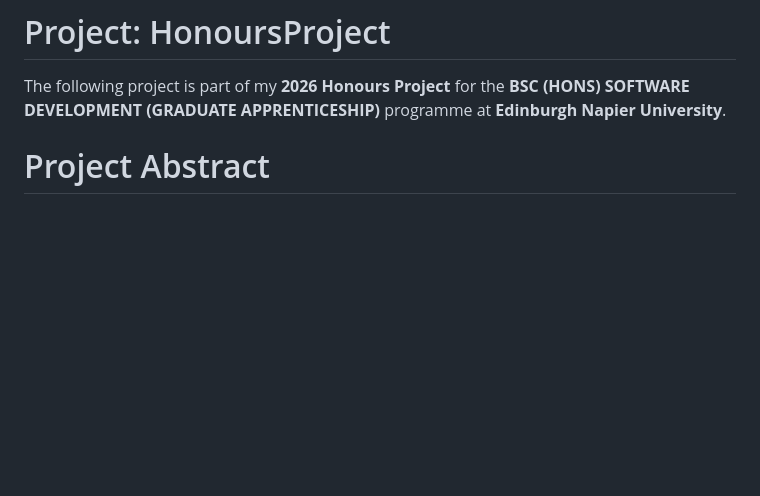
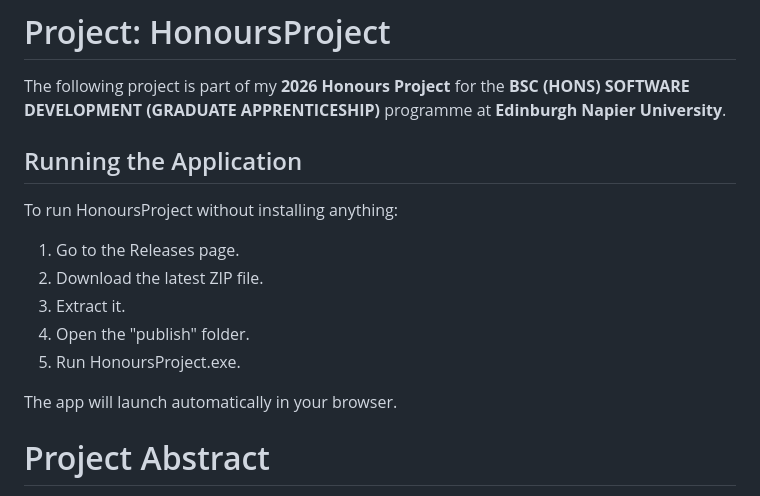
Before and after one commit to DavidEdMc/HonoursProject, a Markdown page: README.md, the part around the change. GitHub-like rendering; blank space fills up the shorter version.

Commit message:
Update README with application running instructions
Added instructions for running the application without installation.

```diff
--- a/README.md
+++ b/README.md
@@ -1,6 +1,18 @@
 # Author: David Edward McIntyre
 # Project: HonoursProject
 The following project is part of my **2026 Honours Project** for the **BSC (HONS) SOFTWARE DEVELOPMENT (GRADUATE APPRENTICESHIP)** programme at **Edinburgh Napier University**.
+
+## Running the Application
+
+To run HonoursProject without installing anything:
+
+1. Go to the Releases page.
+2. Download the latest ZIP file.
+3. Extract it.
+4. Open the "publish" folder.
+5. Run HonoursProject.exe.
+
+The app will launch automatically in your browser.
 
 # Project Abstract
 This project evaluates whether a gamified web-based learning environment improves student engagement and information retention compared with traditional materials. It implements a prototype application that uses selected game mechanics and compares outcomes from two matched participant groups (gamified vs. non-gamified) through periodic assessments. The repository contains the prototype source and architecture documentation.
```
